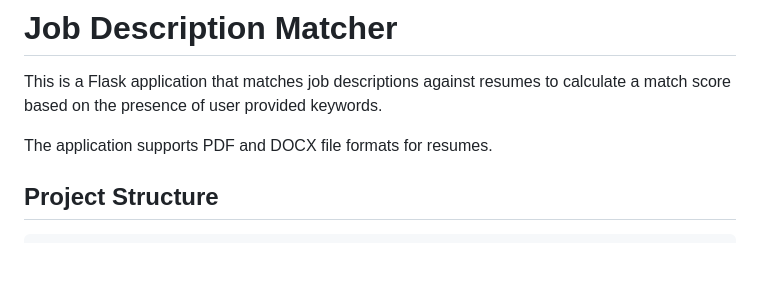
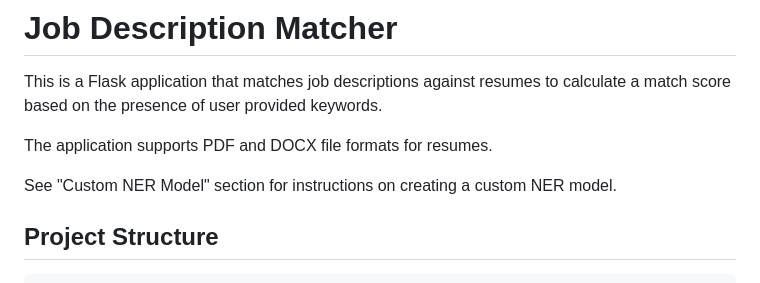
Before and after one commit to meltonme/Job-Description-Matcher, a Markdown page: README.md, the part around the change. GitHub-like rendering; blank space fills up the shorter version.

````diff
--- a/README.md
+++ b/README.md
@@ -4,6 +4,8 @@
 This is a Flask application that matches job descriptions against resumes to calculate a match score based on the presence of user provided keywords.
 
 The application supports PDF and DOCX file formats for resumes.
+
+See "Custom NER Model" section for instructions on creating a custom NER model.
 
 ## Project Structure
 ```
````
